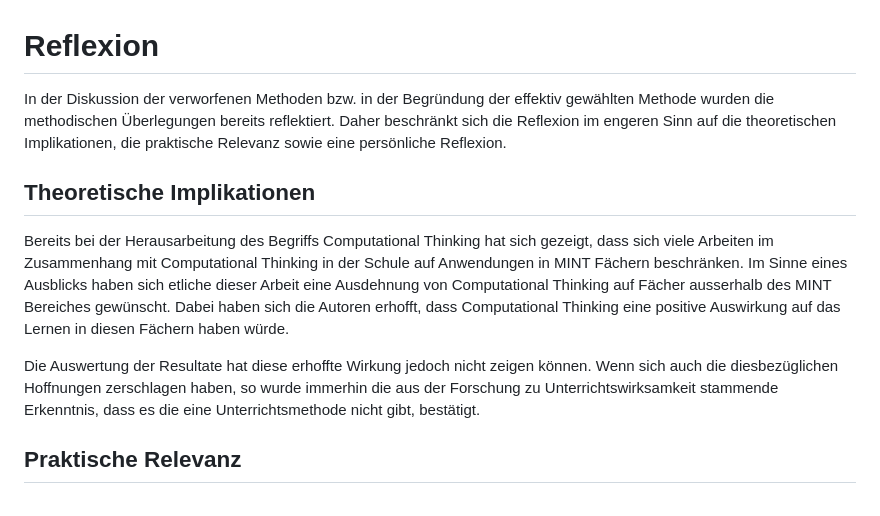
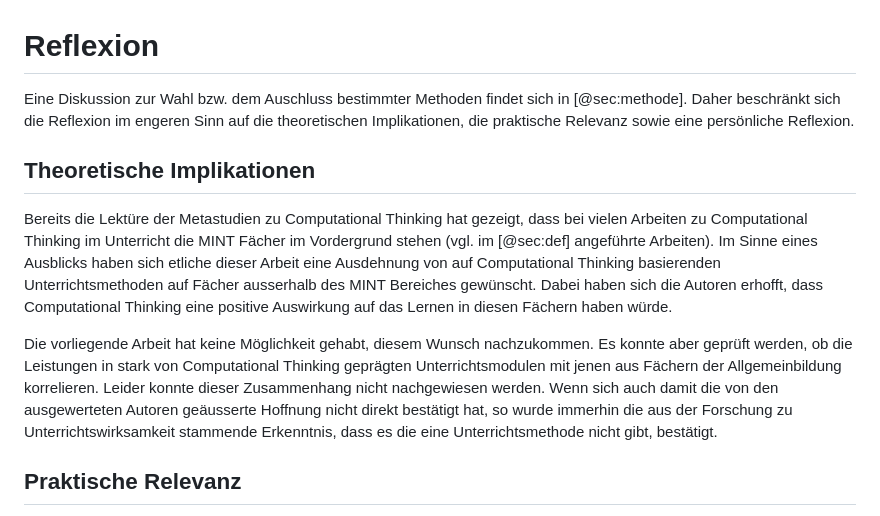
Before and after one commit to Jacques-Mock-Schindler/impactofct, a Markdown page: docs/sections/reflexion.md, the part around the change. Drawn GitHub-style.

Commit message:
Reformuliere theoretische Implikationen

```diff
--- a/docs/sections/reflexion.md
+++ b/docs/sections/reflexion.md
@@ -1,27 +1,31 @@
 # Reflexion
 
-In der Diskussion der verworfenen Methoden bzw. in der Begründung der
-effektiv gewählten Methode wurden die methodischen Überlegungen bereits
-reflektiert. Daher beschränkt sich die Reflexion im engeren Sinn auf die
+Eine Diskussion zur Wahl bzw. dem Auschluss bestimmter Methoden findet
+sich in [@sec:methode]. Daher beschränkt sich die Reflexion im engeren Sinn auf die
 theoretischen Implikationen, die praktische Relevanz
 sowie eine persönliche Reflexion.
 
 ## Theoretische Implikationen
 
-Bereits bei der Herausarbeitung des Begriffs Computational Thinking hat
-sich gezeigt, dass sich viele Arbeiten im Zusammenhang mit Computational
-Thinking in der Schule auf Anwendungen in MINT Fächern beschränken. Im
+Bereits die Lektüre der Metastudien zu Computational Thinking hat
+gezeigt, dass bei vielen Arbeiten zu Computational Thinking im
+Unterricht die MINT Fächer im Vordergrund stehen (vgl. im [@sec:def]
+angeführte Arbeiten).
+Im
 Sinne eines Ausblicks haben sich etliche dieser Arbeit eine Ausdehnung
-von Computational Thinking auf Fächer ausserhalb des MINT Bereiches
+von auf Computational Thinking basierenden Unterrichtsmethoden auf Fächer ausserhalb des MINT Bereiches
 gewünscht. Dabei haben sich die Autoren erhofft, dass Computational
 Thinking eine positive Auswirkung auf das Lernen in diesen Fächern haben
 würde.
 
-Die Auswertung der Resultate hat diese erhoffte Wirkung jedoch nicht
-zeigen können. Wenn sich auch die diesbezüglichen Hoffnungen zerschlagen
-haben, so wurde immerhin die aus der Forschung zu Unterrichtswirksamkeit
-stammende Erkenntnis, dass es die eine Unterrichtsmethode nicht gibt,
-bestätigt.
+Die vorliegende Arbeit hat keine Möglichkeit gehabt, diesem Wunsch
+nachzukommen. Es konnte aber geprüft werden, ob die Leistungen in stark
+von Computational Thinking geprägten Unterrichtsmodulen mit jenen aus Fächern der
+Allgemeinbildung korrelieren. Leider konnte dieser Zusammenhang nicht
+nachgewiesen werden. Wenn sich auch damit die von den ausgewerteten Autoren
+geäusserte Hoffnung nicht direkt bestätigt hat, so wurde immerhin die
+aus der Forschung zu Unterrichtswirksamkeit stammende Erkenntnis, dass
+es die eine Unterrichtsmethode nicht gibt, bestätigt.
 
 ## Praktische Relevanz
 
```
Also changed, not shown: docs/sections/computational_thinking.md (+1 -1 lines), docs/sections/methode.md (+1 -1 lines).
